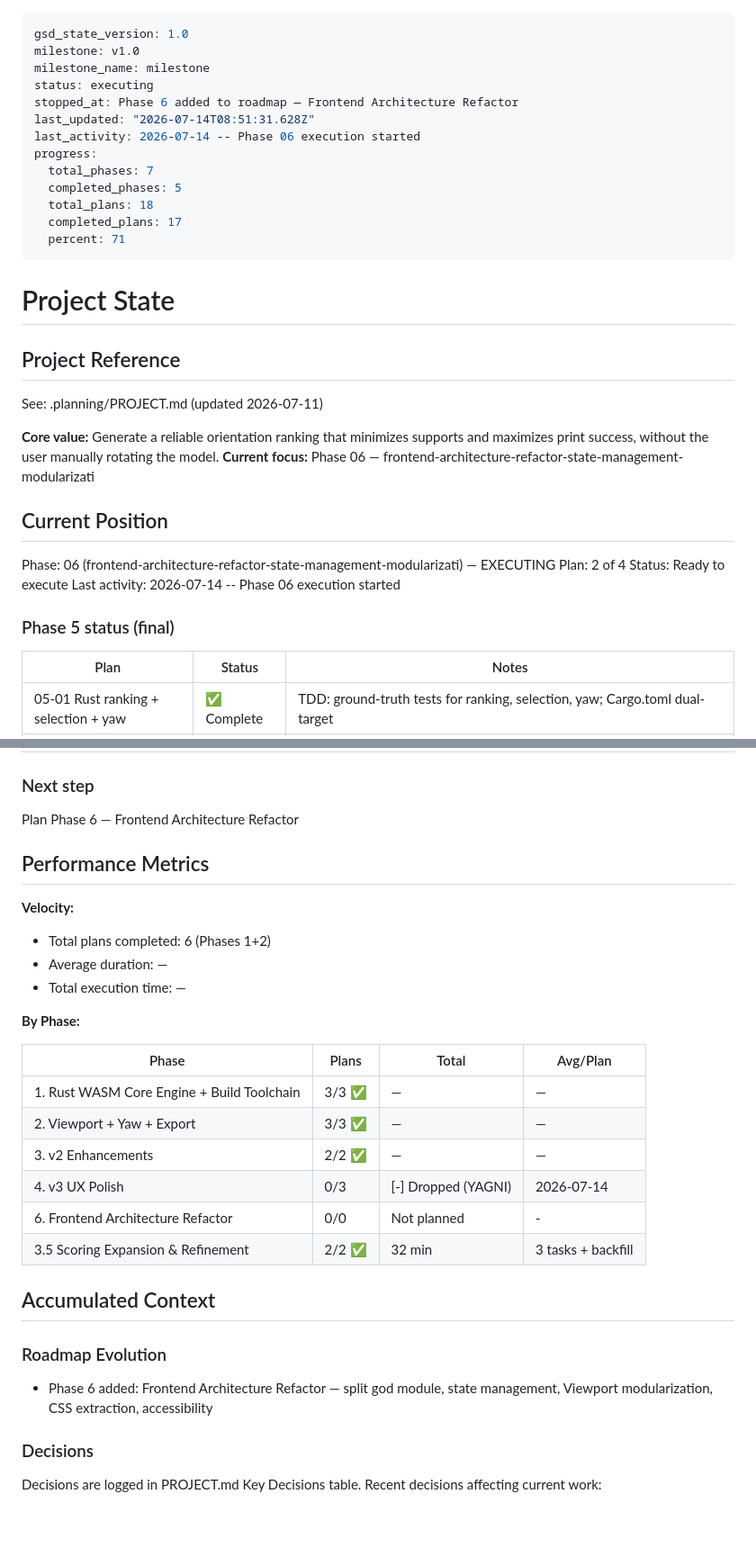
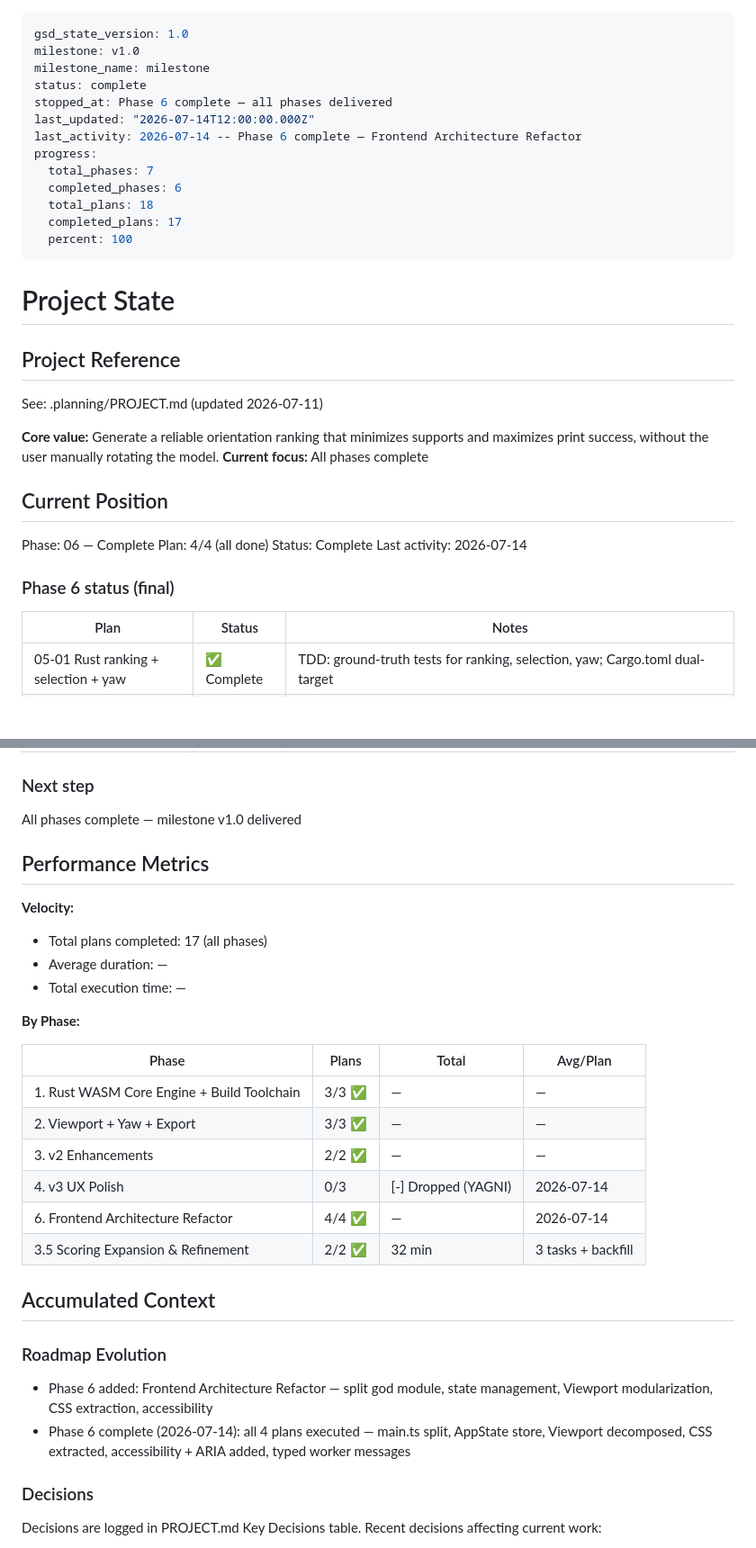
Before and after one commit to jorgerobles/orient-stl, a Markdown page: .planning/STATE.md, 2 parts joined by grey strips. Shown at 90% size. Rendered like a GitHub page; blank space fills up the shorter version.

Commit message:
docs(phase-06): complete STATE.md with Phase 6 delivery data

```diff
--- a/.planning/STATE.md
+++ b/.planning/STATE.md
@@ -2,16 +2,16 @@
 gsd_state_version: 1.0
 milestone: v1.0
 milestone_name: milestone
-status: executing
-stopped_at: Phase 6 added to roadmap — Frontend Architecture Refactor
-last_updated: "2026-07-14T08:51:31.628Z"
-last_activity: 2026-07-14 -- Phase 06 execution started
+status: complete
+stopped_at: Phase 6 complete — all phases delivered
+last_updated: "2026-07-14T12:00:00.000Z"
+last_activity: 2026-07-14 -- Phase 6 complete — Frontend Architecture Refactor
 progress:
   total_phases: 7
-  completed_phases: 5
+  completed_phases: 6
   total_plans: 18
   completed_plans: 17
-  percent: 71
+  percent: 100
 ---
 
 # Project State
@@ -21,16 +21,16 @@ progress:
 See: .planning/PROJECT.md (updated 2026-07-11)
 
 **Core value:** Generate a reliable orientation ranking that minimizes supports and maximizes print success, without the user manually rotating the model.
-**Current focus:** Phase 06 — frontend-architecture-refactor-state-management-modularizati
+**Current focus:** All phases complete
 
 ## Current Position
 
-Phase: 06 (frontend-architecture-refactor-state-management-modularizati) — EXECUTING
-Plan: 2 of 4
-Status: Ready to execute
-Last activity: 2026-07-14 -- Phase 06 execution started
+Phase: 06 — Complete
+Plan: 4/4 (all done)
+Status: Complete
+Last activity: 2026-07-14
 
-### Phase 5 status (final)
+### Phase 6 status (final)
 
 | Plan | Status | Notes |
 |------|--------|-------|
@@ -41,13 +41,13 @@ Last activity: 2026-07-14 -- Phase 06 execution started
 
 ### Next step
 
-Plan Phase 6 — Frontend Architecture Refactor
+All phases complete — milestone v1.0 delivered
 
 ## Performance Metrics
 
 **Velocity:**
 
-- Total plans completed: 6 (Phases 1+2)
+- Total plans completed: 17 (all phases)
 - Average duration: —
 - Total execution time: —
 
@@ -59,7 +59,7 @@ Plan Phase 6 — Frontend Architecture Refactor
 | 2. Viewport + Yaw + Export | 3/3 ✅ | — | — |
 | 3. v2 Enhancements | 2/2 ✅ | — | — |
 | 4. v3 UX Polish | 0/3 | [-] Dropped (YAGNI) | 2026-07-14 |
-| 6. Frontend Architecture Refactor | 0/0 | Not planned | - |
+| 6. Frontend Architecture Refactor | 4/4 ✅ | — | 2026-07-14 |
 | 3.5 Scoring Expansion & Refinement | 2/2 ✅ | 32 min | 3 tasks + backfill |
 
 ## Accumulated Context
@@ -67,6 +67,7 @@ Plan Phase 6 — Frontend Architecture Refactor
 ### Roadmap Evolution
 
 - Phase 6 added: Frontend Architecture Refactor — split god module, state management, Viewport modularization, CSS extraction, accessibility
+- Phase 6 complete (2026-07-14): all 4 plans executed — main.ts split, AppState store, Viewport decomposed, CSS extracted, accessibility + ARIA added, typed worker messages
 
 ### Decisions
 
```
